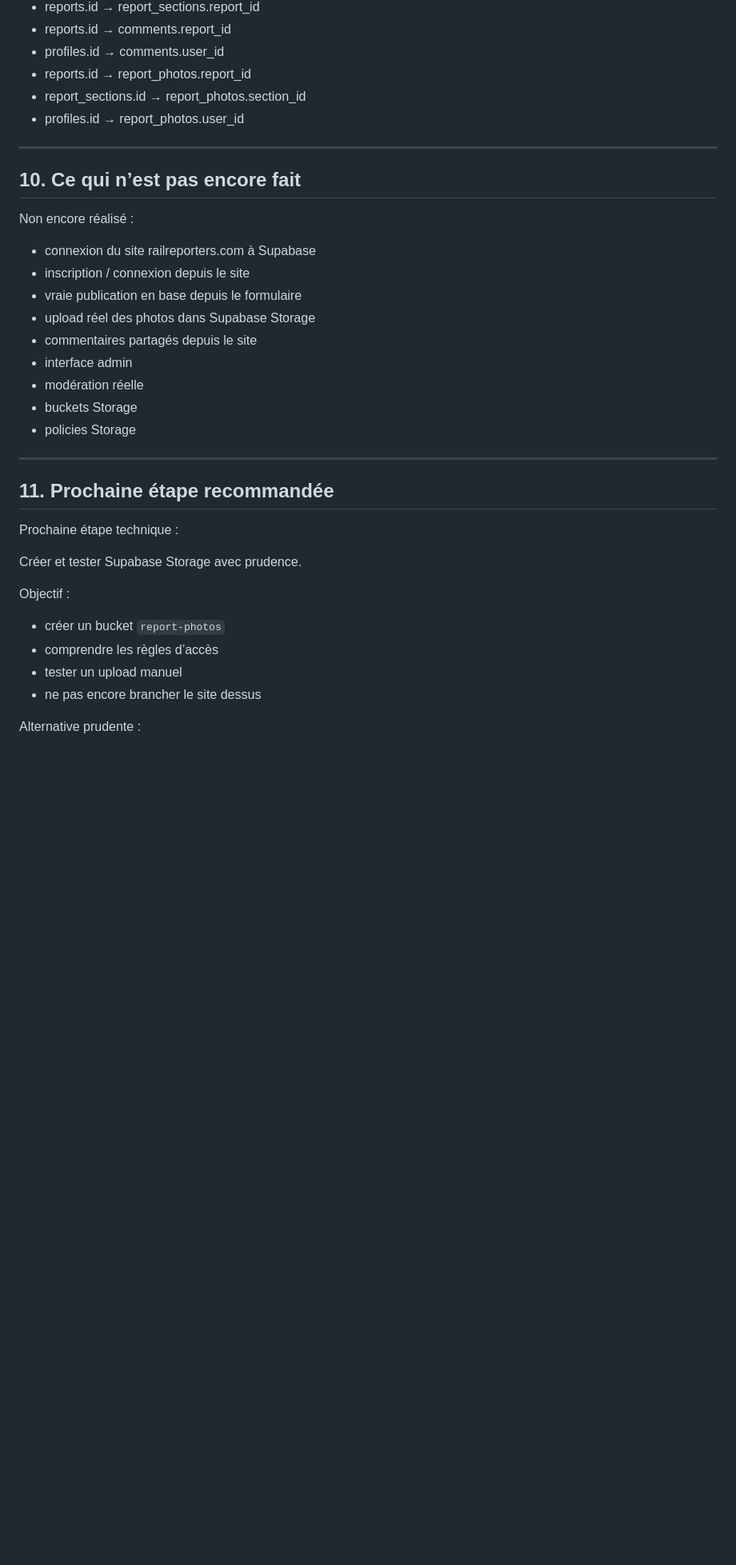
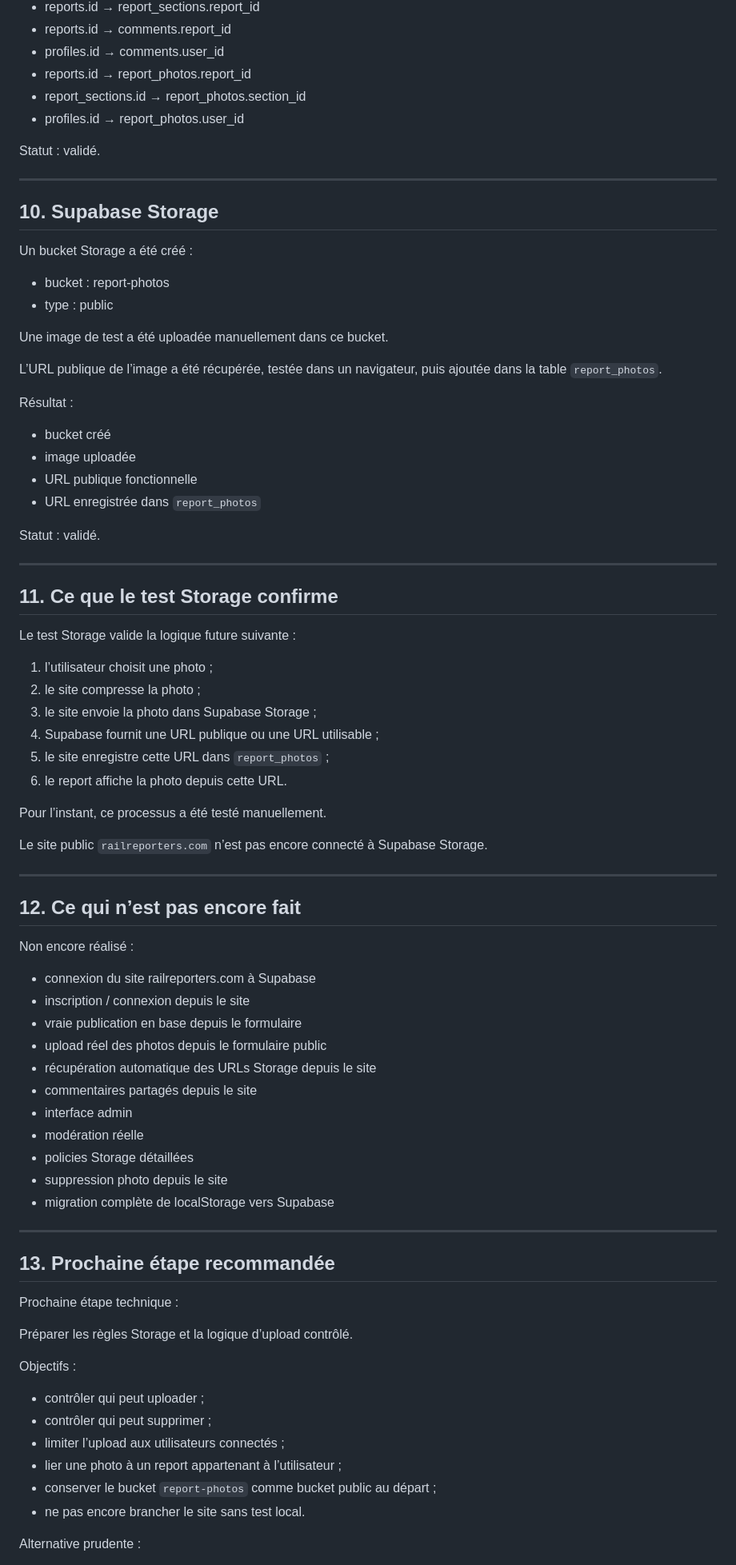
Before and after one commit to JULIEN2104/railreporters, a Markdown page: SUPABASE_TESTS_V2.md, the part around one of its changes. Shown at 80% size. GitHub-like rendering; blank space fills up the shorter version.

```diff
--- a/SUPABASE_TESTS_V2.md
+++ b/SUPABASE_TESTS_V2.md
@@ -164,36 +168,81 @@ Relations testées avec succès :
 - report_sections.id → report_photos.section_id
 - profiles.id → report_photos.user_id
 
+Statut : validé.
+
 ---
 
-## 10. Ce qui n’est pas encore fait
+## 10. Supabase Storage
+
+Un bucket Storage a été créé :
+
+- bucket : report-photos
+- type : public
+
+Une image de test a été uploadée manuellement dans ce bucket.
+
+L’URL publique de l’image a été récupérée, testée dans un navigateur, puis ajoutée dans la table `report_photos`.
+
+Résultat :
+
+- bucket créé
+- image uploadée
+- URL publique fonctionnelle
+- URL enregistrée dans `report_photos`
+
+Statut : validé.
+
+---
+
+## 11. Ce que le test Storage confirme
+
+Le test Storage valide la logique future suivante :
+
+1. l’utilisateur choisit une photo ;
+2. le site compresse la photo ;
+3. le site envoie la photo dans Supabase Storage ;
+4. Supabase fournit une URL publique ou une URL utilisable ;
+5. le site enregistre cette URL dans `report_photos` ;
+6. le report affiche la photo depuis cette URL.
+
+Pour l’instant, ce processus a été testé manuellement.
+
+Le site public `railreporters.com` n’est pas encore connecté à Supabase Storage.
+
+---
+
+## 12. Ce qui n’est pas encore fait
 
 Non encore réalisé :
 
 - connexion du site railreporters.com à Supabase
 - inscription / connexion depuis le site
 - vraie publication en base depuis le formulaire
-- upload réel des photos dans Supabase Storage
+- upload réel des photos depuis le formulaire public
+- récupération automatique des URLs Storage depuis le site
 - commentaires partagés depuis le site
 - interface admin
 - modération réelle
-- buckets Storage
-- policies Storage
+- policies Storage détaillées
+- suppression photo depuis le site
+- migration complète de localStorage vers Supabase
 
 ---
 
-## 11. Prochaine étape recommandée
+## 13. Prochaine étape recommandée
 
 Prochaine étape technique :
 
-Créer et tester Supabase Storage avec prudence.
+Préparer les règles Storage et la logique d’upload contrôlé.
 
-Objectif :
+Objectifs :
 
-- créer un bucket `report-photos`
-- comprendre les règles d’accès
-- tester un upload manuel
-- ne pas encore brancher le site dessus
+- contrôler qui peut uploader ;
+- contrôler qui peut supprimer ;
+- limiter l’upload aux utilisateurs connectés ;
+- lier une photo à un report appartenant à l’utilisateur ;
+- conserver le bucket `report-photos` comme bucket public au départ ;
+- ne pas encore brancher le site sans test local.
 
 Alternative prudente :
 
```
Also changed, not shown: other parts of SUPABASE_TESTS_V2.md (+8 -4 lines).
